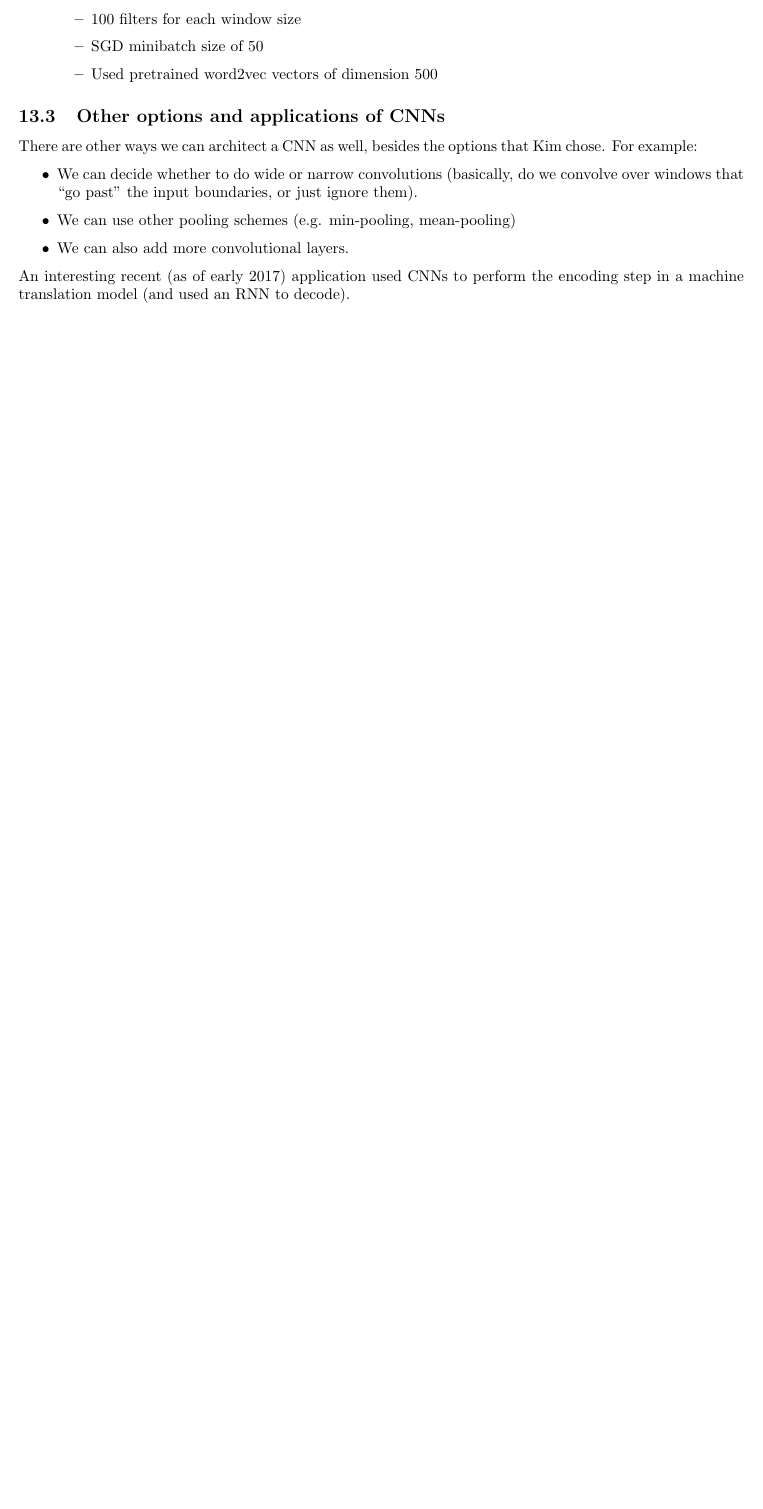
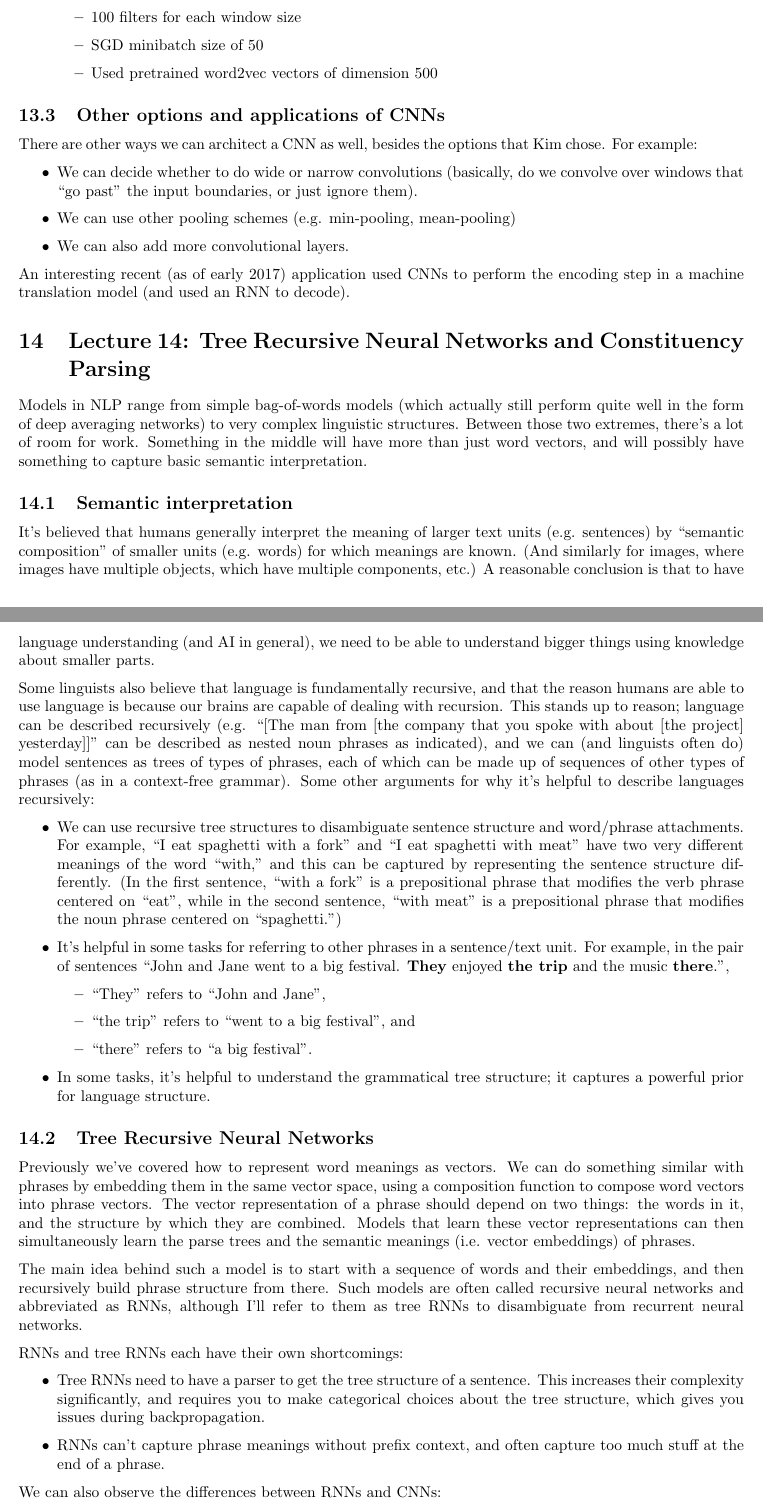
Before and after one commit to tlv/cs224n, a LaTeX document (notes/notes.tex, which reads notes/lecture14.tex): part of page 31 of 31 before the commit and two parts of pages 31 and 32 of 34 after it, the two joined at a grey line, cut so that both start at the same text, the shorter picture padded with empty space. Compiled offline with pdfLaTeX.

Commit message:
lecture 14 notes

```diff
--- /dev/null
+++ b/notes/lecture14.tex
@@ -0,0 +1,29 @@
+Models in NLP range from simple bag-of-words models (which actually still perform quite well in the form of deep averaging networks) to very complex linguistic structures. Between those two extremes, there's a lot of room for work. Something in the middle will have more than just word vectors, and will possibly have something to capture basic semantic interpretation.
+
+\subsection{Semantic interpretation}
+It's believed that humans generally interpret the meaning of larger text units (e.g. sentences) by ``semantic composition" of smaller units (e.g. words) for which meanings are known. (And similarly for images, where images have multiple objects, which have multiple components, etc.) A reasonable conclusion is that to have language understanding (and AI in general), we need to be able to understand bigger things using knowledge about smaller parts.
+
+Some linguists also believe that language is fundamentally recursive, and that the reason humans are able to use language is because our brains are capable of dealing with recursion. This stands up to reason; language can be described recursively (e.g. ``[The man from [the company that you spoke with about [the project] yesterday]]" can be described as nested noun phrases as indicated), and we can (and linguists often do) model sentences as trees of types of phrases, each of which can be made up of sequences of other types of phrases (as in a context-free grammar). Some other arguments for why it's helpful to describe languages recursively:
+\begin{itemize}
+\item We can use recursive tree structures to disambiguate sentence structure and word/phrase attachments. For example, ``I eat spaghetti with a fork" and ``I eat spaghetti with meat" have two very different meanings of the word ``with," and this can be captured by representing the sentence structure differently. (In the first sentence, ``with a fork" is a prepositional phrase that modifies the verb phrase centered on ``eat", while in the second sentence, ``with meat" is a prepositional phrase that modifies the noun phrase centered on ``spaghetti.")
+\item It's helpful in some tasks for referring to other phrases in a sentence/text unit. For example, in the pair of sentences ``John and Jane went to a big festival. \textbf{They} enjoyed \textbf{the trip} and the music \textbf{there}.",
+\begin{itemize}
+\item ``They" refers to ``John and Jane",
+\item ``the trip" refers to ``went to a big festival", and
+\item ``there" refers to ``a big festival".
+\end{itemize}
+\item In some tasks, it's helpful to understand the grammatical tree structure; it captures a powerful prior for language structure.
+\end{itemize}
+
+\subsection{Tree Recursive Neural Networks}
+Previously we've covered how to represent word meanings as vectors. We can do something similar with phrases by embedding them in the same vector space, using a composition function to compose word vectors into phrase vectors. The vector representation of a phrase should depend on two things: the words in it, and the structure by which they are combined. Models that learn these vector representations can then simultaneously learn the parse trees and the semantic meanings (i.e. vector embeddings) of phrases.
+
+The main idea behind such a model is to start with a sequence of words and their embeddings, and then recursively build phrase structure from there. Such models are often called recursive neural networks and abbreviated as RNNs, although I'll refer to them as tree RNNs to disambiguate from recurrent neural networks.
+
+RNNs and tree RNNs each have their own shortcomings:
+\begin{itemize}
+\item Tree RNNs need to have a parser to get the tree structure of a sentence. This increases their complexity significantly, and requires you to make categorical choices about the tree structure, which gives you issues during backpropagation.
+\item RNNs can't capture phrase meanings without prefix context, and often capture too much stuff at the end of a phrase.
+\end{itemize}
+We can also observe the differences between RNNs and CNNs:
+\begin{itemize}
@@ -0,0 +35 @@
+\item CNNs don't need a parser to determine sentence structure - they just try to represent everything without regard for grammar.
--- a/notes/notes.tex
+++ b/notes/notes.tex
@@ -40,4 +40,6 @@ Note: statements that I am unsure about are enclosed in double square brackets,
 \input{lecture12}
 \section{Lecture 13: Convolutional Neural Networks}
 \input{lecture13}
+\section{Lecture 14: Tree Recursive Neural Networks and Constituency Parsing}
+\input{lecture14}
 \end{document}
```
Also changed, not shown: notes/notes.pdf, notes/lecture14.tex (48 more changed lines).
